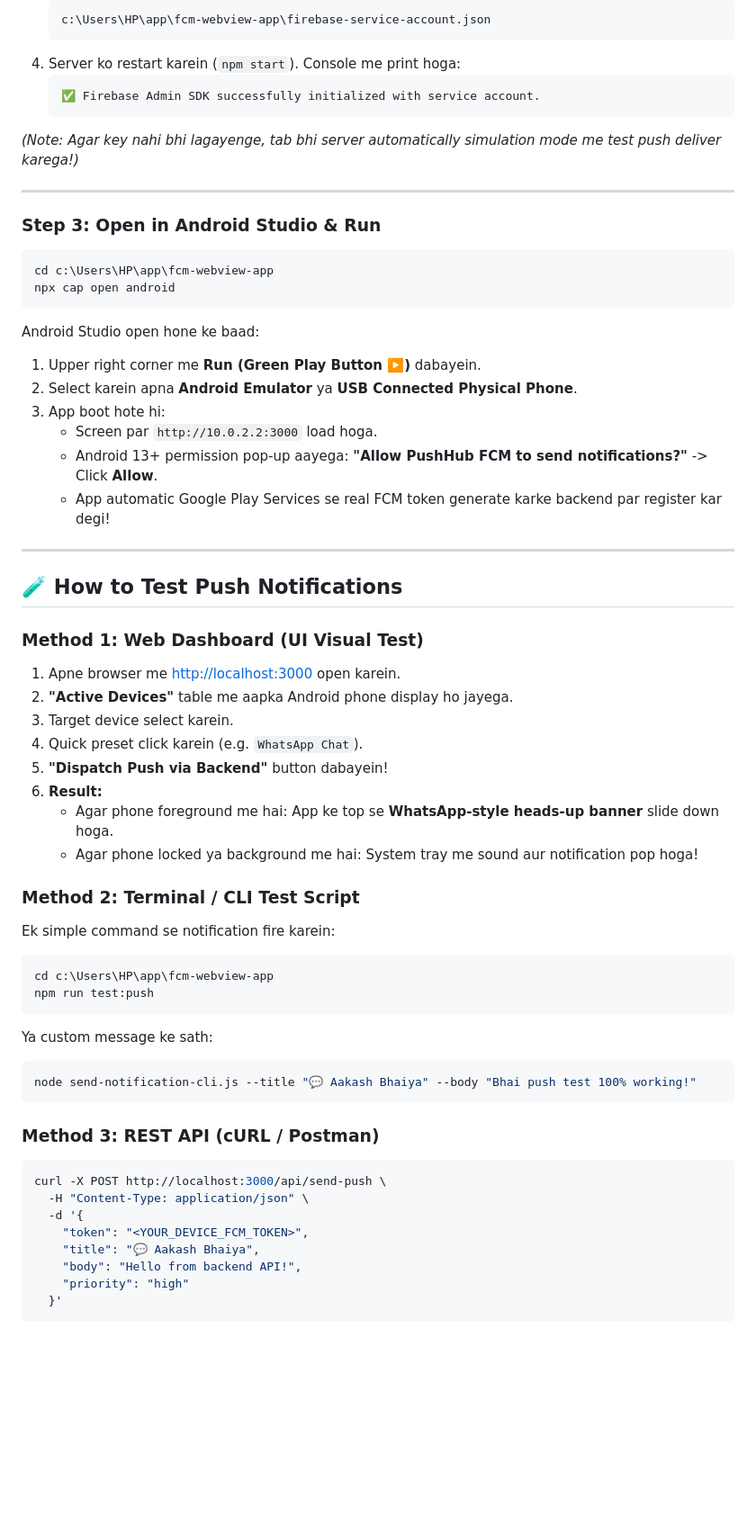
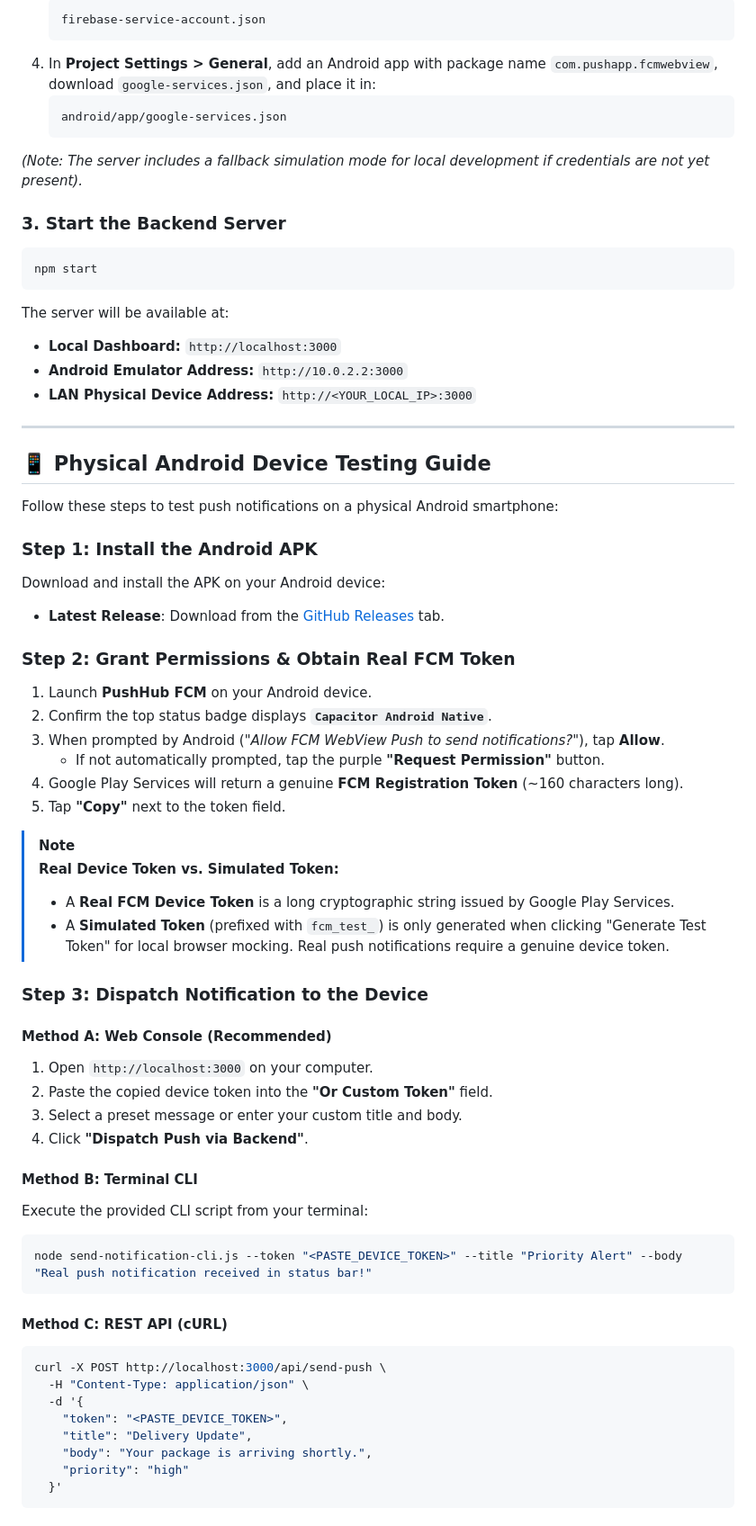
Before and after one commit to SakshamChawla76/fcm-webview-push-app, a Markdown page: README.md, the part around one of its changes. Shown at 90% size. Drawn GitHub-style; blank space fills up the shorter version.

Commit message:
docs: rewrite README in professional English and sanitize sensitive configuration details

````diff
--- a/README.md
+++ b/README.md
@@ -80,61 +72,67 @@ Real Android phone par Google servers se push bhejne ke liye Firebase Admin key
    ```
-   c:\Users\HP\app\fcm-webview-app\firebase-service-account.json
+   firebase-service-account.json
    ```
-4. Server ko restart karein (`npm start`). Console me print hoga:
+4. In **Project Settings > General**, add an Android app with package name `com.pushapp.fcmwebview`, download `google-services.json`, and place it in:
    ```
-   ✅ Firebase Admin SDK successfully initialized with service account.
+   android/app/google-services.json
    ```
-*(Note: Agar key nahi bhi lagayenge, tab bhi server automatically simulation mode me test push deliver karega!)*
+
+*(Note: The server includes a fallback simulation mode for local development if credentials are not yet present).*
+
+### 3. Start the Backend Server
+```bash
+npm start
+```
+The server will be available at:
+- **Local Dashboard:** `http://localhost:3000`
+- **Android Emulator Address:** `http://10.0.2.2:3000`
+- **LAN Physical Device Address:** `http://<YOUR_LOCAL_IP>:3000`
 
 ---
 
-### Step 3: Open in Android Studio & Run
+## 📱 Physical Android Device Testing Guide
 
-```powershell
-cd c:\Users\HP\app\fcm-webview-app
-npx cap open android
-```
-Android Studio open hone ke baad:
-1. Upper right corner me **Run (Green Play Button ▶️)** dabayein.
-2. Select karein apna **Android Emulator** ya **USB Connected Physical Phone**.
-3. App boot hote hi:
-   - Screen par `http://10.0.2.2:3000` load hoga.
-   - Android 13+ permission pop-up aayega: **"Allow PushHub FCM to send notifications?"** -> Click **Allow**.
-   - App automatic Google Play Services se real FCM token generate karke backend par register kar degi!
+Follow these steps to test push notifications on a physical Android smartphone:
 
----
+### Step 1: Install the Android APK
+Download and install the APK on your Android device:
+- **Latest Release**: Download from the [GitHub Releases](https://github.com/SakshamChawla76/fcm-webview-push-app/releases) tab.
 
-## 🧪 How to Test Push Notifications
+### Step 2: Grant Permissions & Obtain Real FCM Token
+1. Launch **PushHub FCM** on your Android device.
+2. Confirm the top status badge displays **`Capacitor Android Native`**.
+3. When prompted by Android (*"Allow FCM WebView Push to send notifications?"*), tap **Allow**.
+   - If not automatically prompted, tap the purple **"Request Permission"** button.
+4. Google Play Services will return a genuine **FCM Registration Token** (~160 characters long).
+5. Tap **"Copy"** next to the token field.
 
-### Method 1: Web Dashboard (UI Visual Test)
-1. Apne browser me [http://localhost:3000](http://localhost:3000) open karein.
-2. **"Active Devices"** table me aapka Android phone display ho jayega.
-3. Target device select karein.
-4. Quick preset click karein (e.g. `WhatsApp Chat`).
-5. **"Dispatch Push via Backend"** button dabayein!
-6. **Result:**
-   - Agar phone foreground me hai: App ke top se **WhatsApp-style heads-up banner** slide down hoga.
-   - Agar phone locked ya background me hai: System tray me sound aur notification pop hoga!
+> [!NOTE]
+> **Real Device Token vs. Simulated Token:**
+> - A **Real FCM Device Token** is a long cryptographic string issued by Google Play Services.
+> - A **Simulated Token** (prefixed with `fcm_test_`) is only generated when clicking "Generate Test Token" for local browser mocking. Real push notifications require a genuine device token.
 
-### Method 2: Terminal / CLI Test Script
-Ek simple command se notification fire karein:
-```powershell
-cd c:\Users\HP\app\fcm-webview-app
-npm run test:push
-```
-Ya custom message ke sath:
-```powershell
-node send-notification-cli.js --title "💬 Aakash Bhaiya" --body "Bhai push test 100% working!"
+### Step 3: Dispatch Notification to the Device
+
+#### Method A: Web Console (Recommended)
+1. Open `http://localhost:3000` on your computer.
+2. Paste the copied device token into the **"Or Custom Token"** field.
+3. Select a preset message or enter your custom title and body.
+4. Click **"Dispatch Push via Backend"**.
+
+#### Method B: Terminal CLI
+Execute the provided CLI script from your terminal:
+```bash
+node send-notification-cli.js --token "<PASTE_DEVICE_TOKEN>" --title "Priority Alert" --body "Real push notification received in status bar!"
 ```
 
-### Method 3: REST API (cURL / Postman)
+#### Method C: REST API (cURL)
 ```bash
 curl -X POST http://localhost:3000/api/send-push \
   -H "Content-Type: application/json" \
   -d '{
-    "token": "<YOUR_DEVICE_FCM_TOKEN>",
-    "title": "💬 Aakash Bhaiya",
-    "body": "Hello from backend API!",
+    "token": "<PASTE_DEVICE_TOKEN>",
+    "title": "Delivery Update",
+    "body": "Your package is arriving shortly.",
     "priority": "high"
   }'
 ```
````
Also changed, not shown: other parts of README.md (+86 -107 lines).
